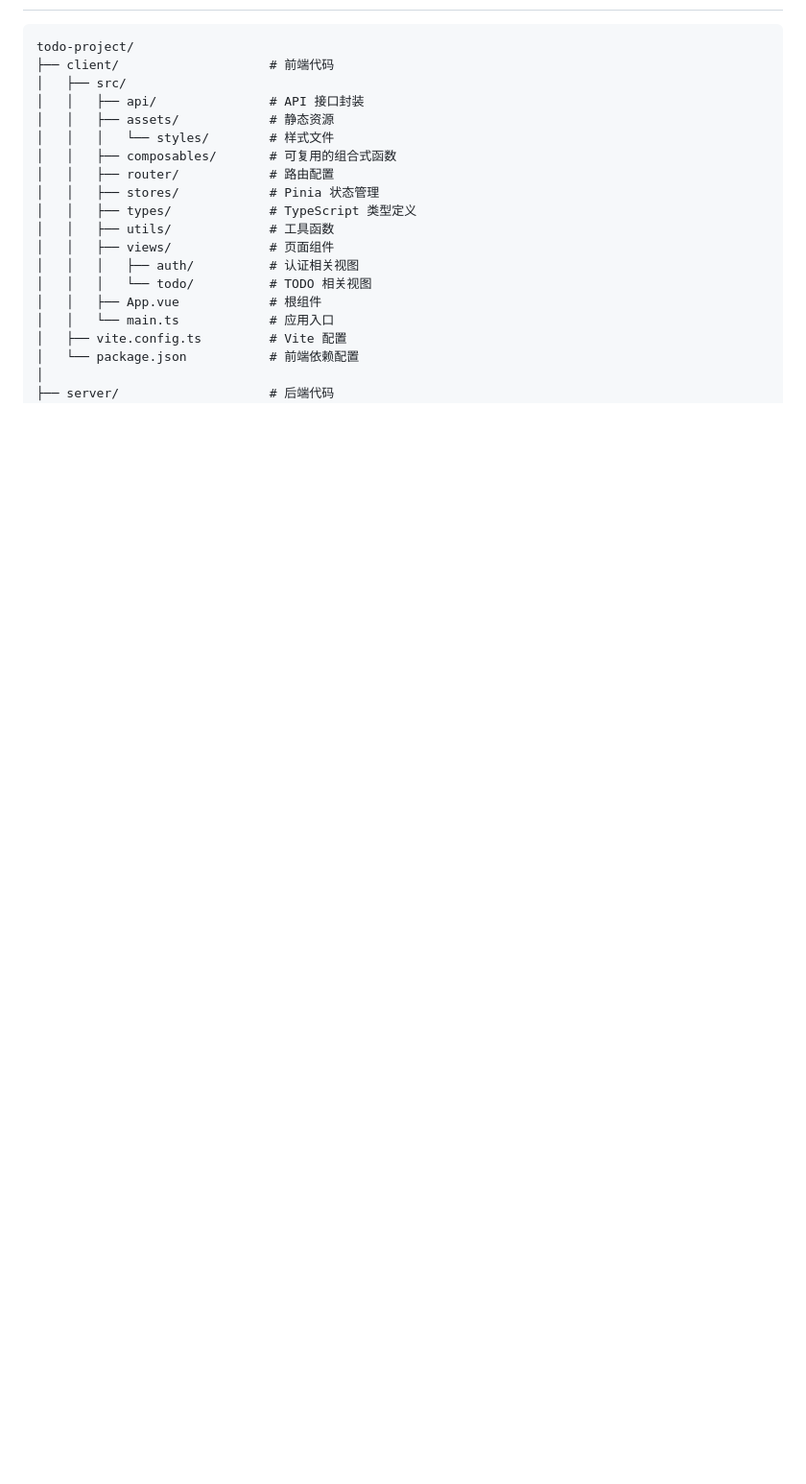
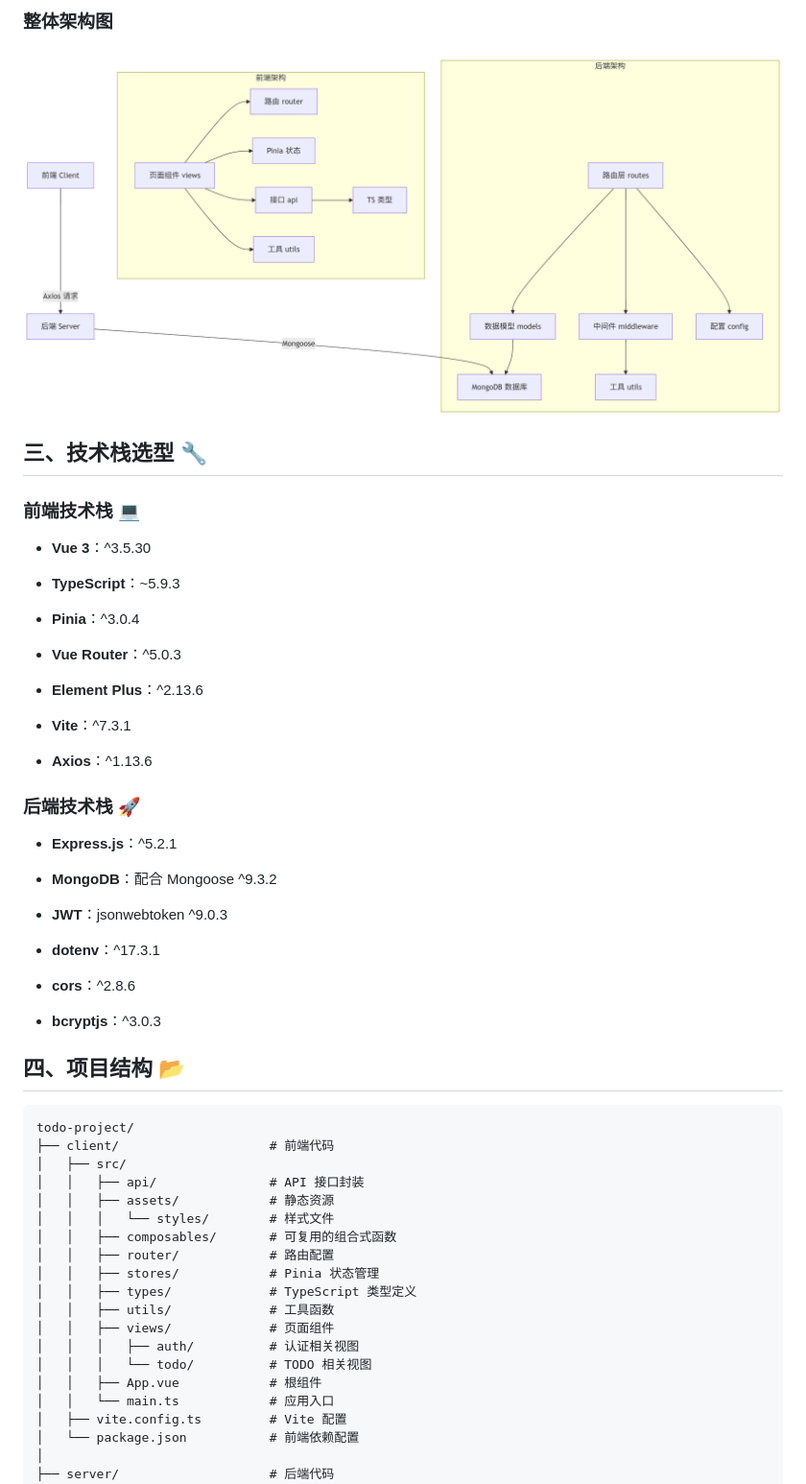
Before and after one commit to Fakhripm/lptest-todo-list-vue3-express, a Markdown page: README.md, the part around one of its changes. Shown at 96% size. GitHub-like rendering; pictures changed too: docs/images/架构图.png (added); blank space fills up the shorter version.

````diff
--- a/README.md
+++ b/README.md
@@ -31,3 +33,42 @@
+### 整体架构图
+
+### ![Image](./docs/images/架构图.png)
+
+## 三、技术栈选型 🔧
+
+### 前端技术栈 💻
+
+- **Vue 3**：^3.5.30
+
+- **TypeScript**：~5.9.3
+
+- **Pinia**：^3.0.4
+
+- **Vue Router**：^5.0.3
+
+- **Element Plus**：^2.13.6
+
+- **Vite**：^7.3.1
+
+- **Axios**：^1.13.6
+
+### 后端技术栈 🚀
+
+- **Express.js**：^5.2.1
+
+- **MongoDB**：配合 Mongoose ^9.3.2
+
+- **JWT**：jsonwebtoken ^9.0.3
+
+- **dotenv**：^17.3.1
+
+- **cors**：^2.8.6
+
+- **bcryptjs**：^3.0.3
+
+## 四、项目结构 📂
+
+```plain text
 todo-project/
 ├── client/                    # 前端代码
 │   ├── src/
````
Also changed, not shown: other parts of README.md (+75 -70 lines), docs/images/主页.png (added), docs/images/登录页.png (added).
